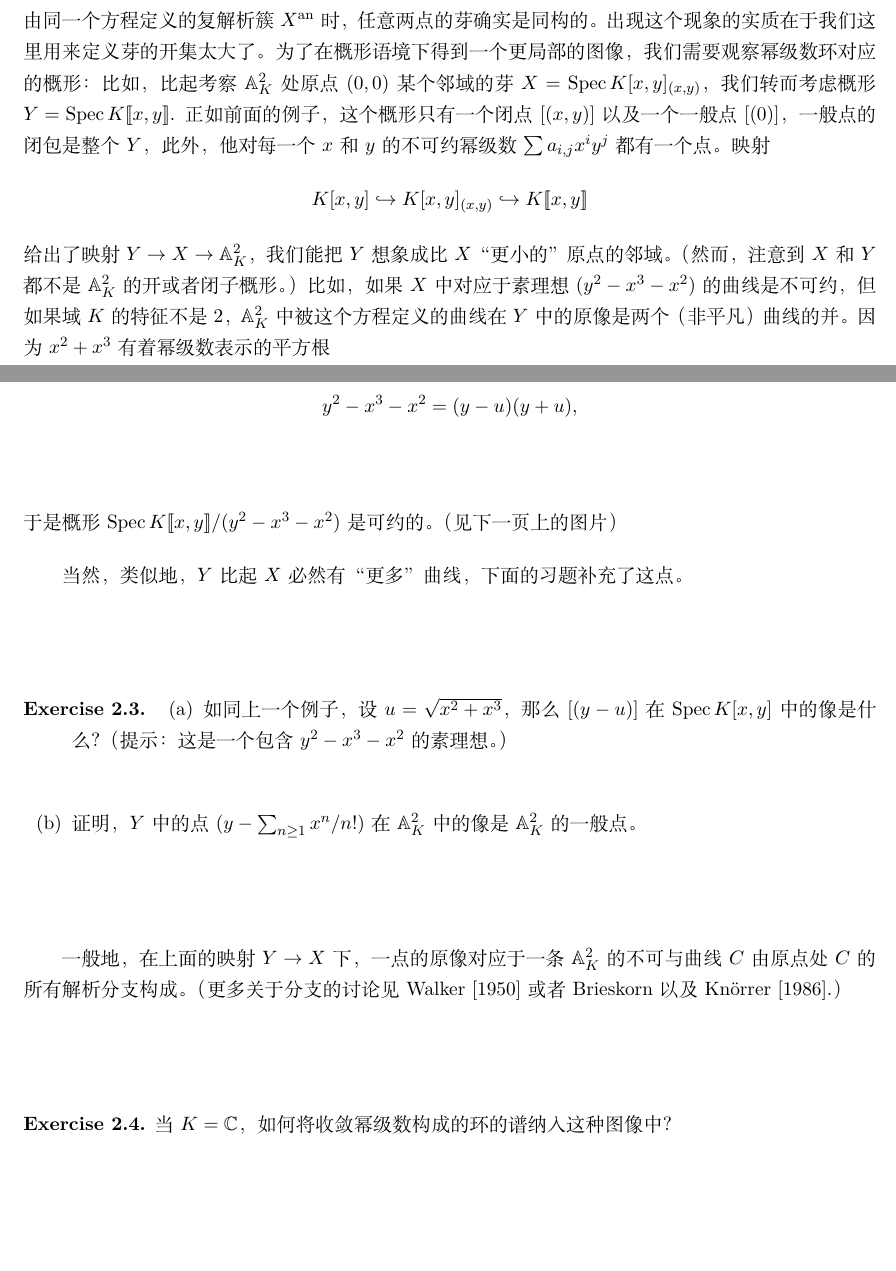
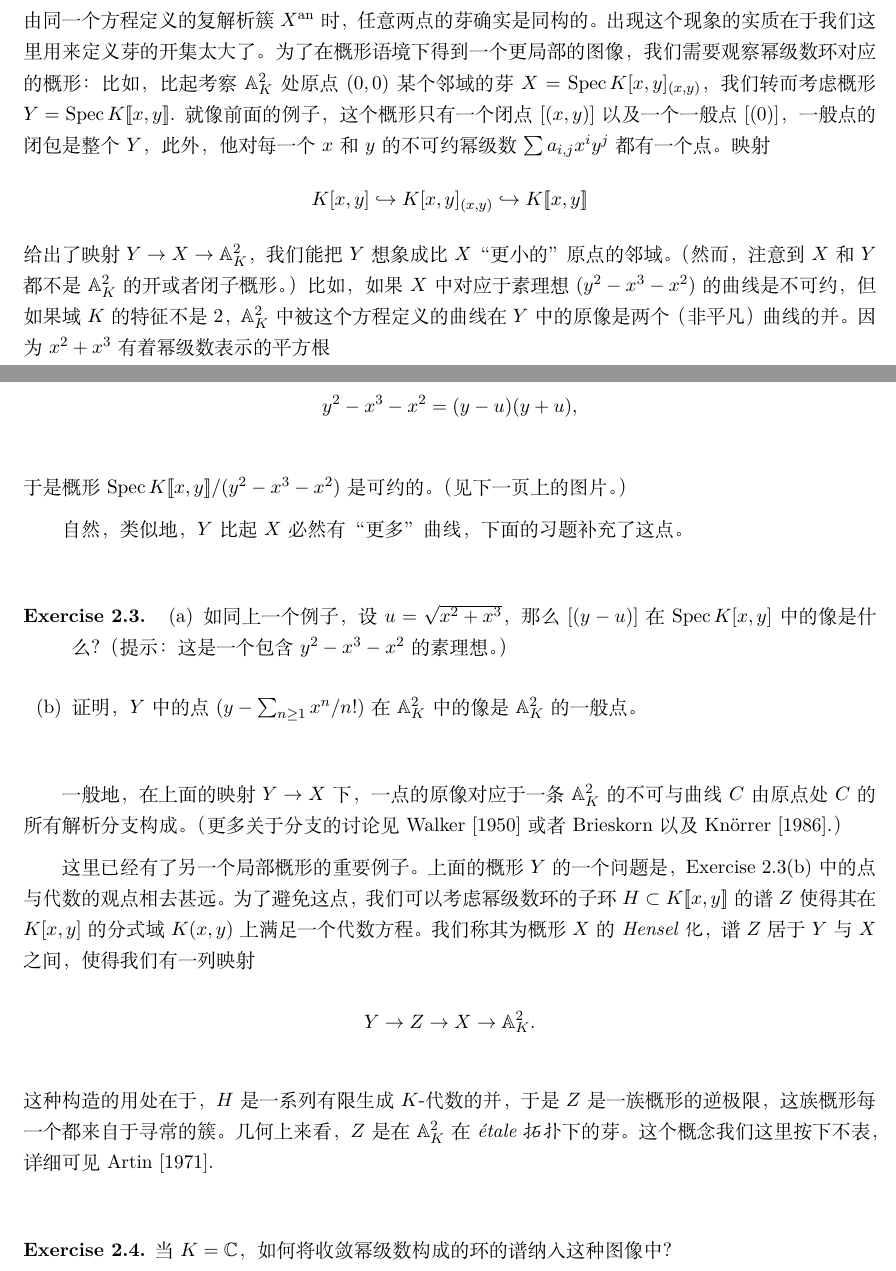
Before and after one commit to chaoli-math/197, a LaTeX book (main.tex, which reads chap_2/c2s1.tex): two parts of pages 9 and 10 of 14, joined at a grey line, cut so that both start at the same text, the shorter picture padded with empty space. Compiled offline with XeLaTeX.

Commit message:
update c2s1

```diff
--- a/chap_2/c2s1.tex
+++ b/chap_2/c2s1.tex
@@ -75,7 +75,7 @@
 
 对$\mathbb{A}_K^n$，乃至对$\mathbb{A}_K^n$的每一个子概形，都有类似的构造：如果$X=\spec K[x_1,$ $\cdots$, $x_n]/I\subset \mathbb{A}_K^n$一个关联于理想为$I$的仿射簇的概形，而$\mathfrak{m}$关联于$X$的一个闭点，我们能将概形$\spec K[x_1,$ $\cdots$, $x_n]_\mathfrak{m}/I_{\mathfrak{m}}$看成$X$中$[\mathfrak{m}]$的一个邻域的芽。当我们能在不同上下文中谈论一个空间上一点处的函数芽时，在概形理论中，这里的芽依然是一个概形。
 
-在某些场合，这样引入的局部概形实际上还不够局部：概形处一点的局部环依然包含着许多概形整体结构的信息。比如，非奇异簇$X$的概形在不同的闭点处的芽不一定是同构的，尽管当我们考虑由同一个方程定义的复解析簇$X^{\text{an}}$时，任意两点的芽确实是同构的。出现这个现象的实质在于我们这里用来定义芽的开集太大了。为了在概形语境下得到一个更局部的图像，我们需要观察幂级数环对应的概形：比如，比起考察$\mathbb{A}_K^2$处原点$(0,0)$某个邻域的芽$X=\spec K[x,y]_{(x,y)}$，我们转而考虑概形$Y=\spec K [\![x,y]\!]$. 正如前面的例子，这个概形只有一个闭点$[(x,y)]$以及一个一般点$[(0)]$，一般点的闭包是整个$Y$，此外，他对每一个$x$和$y$的不可约幂级数$\sum a_{i,j}x^iy^j$都有一个点。映射
+在某些场合，这样引入的局部概形实际上还不够局部：概形处一点的局部环依然包含着许多概形整体结构的信息。比如，非奇异簇$X$的概形在不同的闭点处的芽不一定是同构的，尽管当我们考虑由同一个方程定义的复解析簇$X^{\text{an}}$时，任意两点的芽确实是同构的。出现这个现象的实质在于我们这里用来定义芽的开集太大了。为了在概形语境下得到一个更局部的图像，我们需要观察幂级数环对应的概形：比如，比起考察$\mathbb{A}_K^2$处原点$(0,0)$某个邻域的芽$X=\spec K[x,y]_{(x,y)}$，我们转而考虑概形$Y=\spec K [\![x,y]\!]$. 就像前面的例子，这个概形只有一个闭点$[(x,y)]$以及一个一般点$[(0)]$，一般点的闭包是整个$Y$，此外，他对每一个$x$和$y$的不可约幂级数$\sum a_{i,j}x^iy^j$都有一个点。映射
 \[
 	K[x,y]\hookrightarrow K[x,y]_{(x,y)}\hookrightarrow K[\![x,y]\!]
 \]
@@ -87,11 +87,11 @@
 \[
 	y^2-x^3-x^2=(y-u)(y+u),
 \]
-于是概形$\spec  K[\![x,y]\!]/(y^2-x^3-x^2)$是可约的。（见下一页上的图片）
+于是概形$\spec  K[\![x,y]\!]/(y^2-x^3-x^2)$是可约的。（见下一页上的图片。）
 
 % \pic{4.png}
 
-当然，类似地，$Y$比起$X$必然有“更多”曲线，下面的习题补充了这点。
+自然，类似地，$Y$比起$X$必然有“更多”曲线，下面的习题补充了这点。
 
 \begin{exe}
 	\begin{itemize}\setlength{\itemsep}{0pt}
@@ -102,6 +102,12 @@
 
 一般地，在上面的映射$Y\to X$下，一点的原像对应于一条$\mathbb{A}_K^2$的不可与曲线$C$由原点处$C$的所有解析分支构成。（更多关于分支的讨论见Walker [1950]或者Brieskorn以及Kn\"{o}rrer [1986].）
 
+这里已经有了另一个局部概形的重要例子。上面的概形$Y$的一个问题是，Exercise {\thethm}(b)中的点与代数的观点相去甚远。为了避免这点，我们可以考虑幂级数环的子环$H\subset K[\![x,y]\!]$的谱$Z$使得其在$K[x,y]$的分式域$K(x,y)$上满足一个代数方程。我们称其为概形$X$的\idx{Hensel化}，谱$Z$居于$Y$与$X$之间，使得我们有一列映射
+\[
+	Y\to Z\to X\to \mathbb{A}_K^2.
+\]
+这种构造的用处在于，$H$是一系列有限生成$K$-代数的并，于是$Z$是一族概形的逆极限，这族概形每一个都来自于寻常的簇。几何上来看，$Z$是在$\mathbb{A}_K^2$在\idx{\'{e}tale拓扑}下的芽。这个概念我们这里按下不表，详细可见Artin [1971].
+
 \begin{exe}
 	当$K=\mathbb{C}$，如何将收敛幂级数构成的环的谱纳入这种图像中？
 \end{exe}
```
